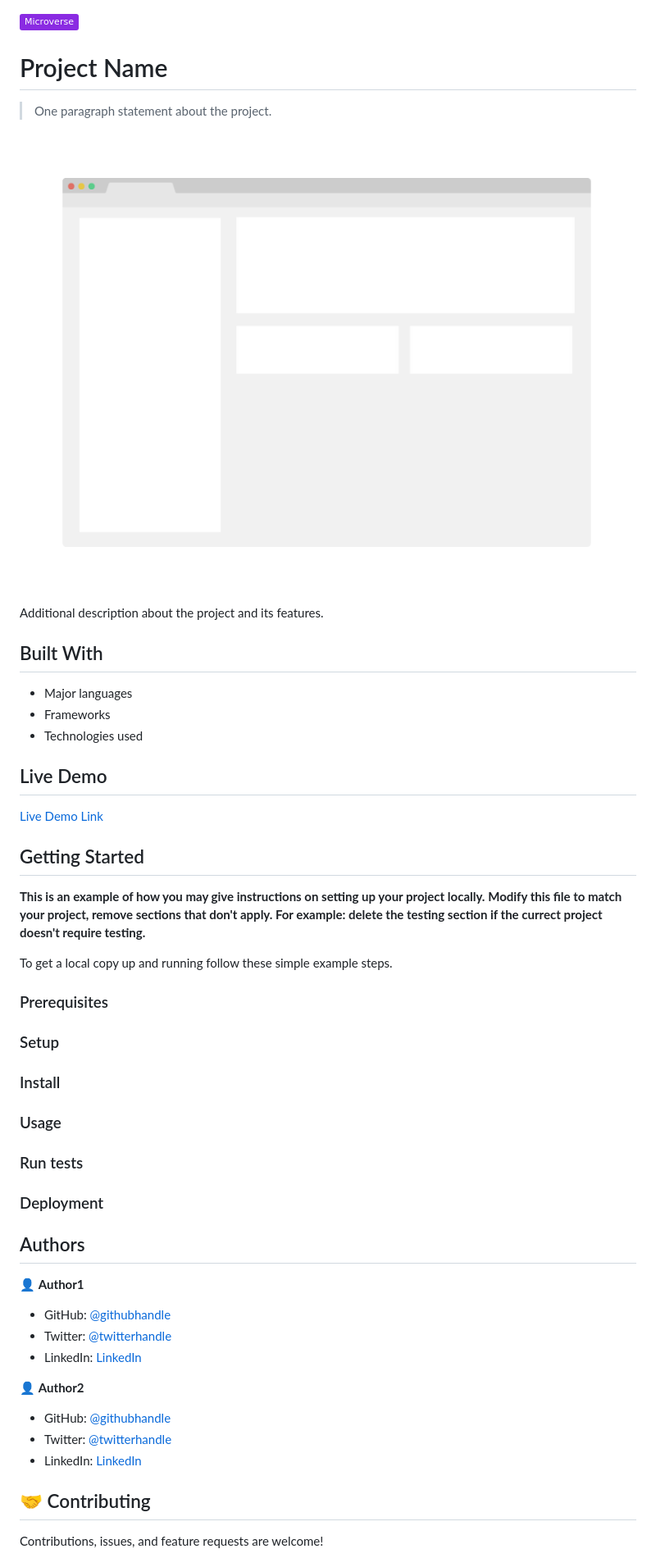
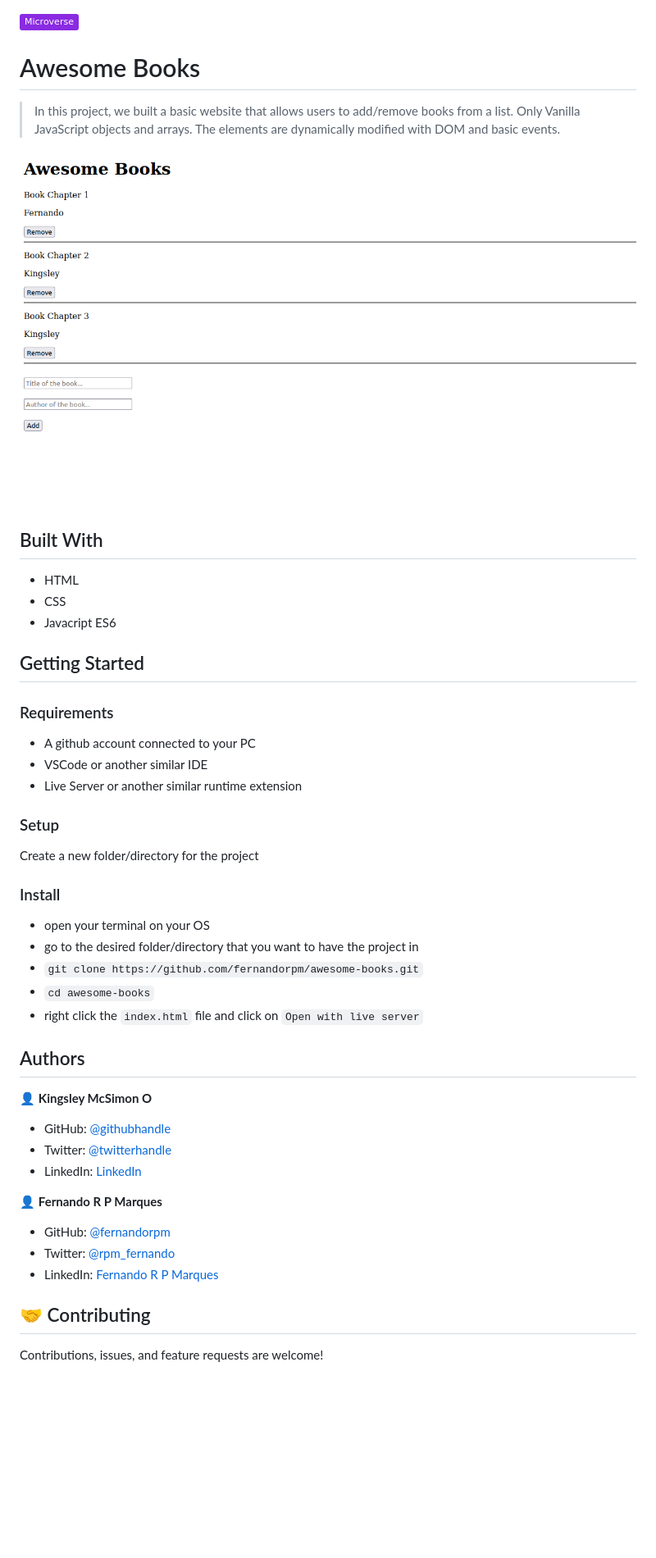
Before and after one commit to fernandorpm/awesome-books, a Markdown page: README.md, the part around one of its changes. Shown at 82% size. GitHub-like rendering; pictures changed too: app_screenshot.png; badges without logos; blank space fills up the shorter version.

Commit message:
Add first version of the awesome-books

```diff
--- a/README.md
+++ b/README.md
@@ -1,59 +1,56 @@
 ![](https://img.shields.io/badge/Microverse-blueviolet)
 
-# Project Name
+# Awesome Books
 
-> One paragraph statement about the project.
+> In this project, we built a basic website that allows users to add/remove books from a list. Only Vanilla JavaScript objects and arrays. The elements are dynamically modified with DOM and basic events.
 
 ![screenshot](./app_screenshot.png)
 
-Additional description about the project and its features.
 
 ## Built With
 
-- Major languages
-- Frameworks
-- Technologies used
-
-## Live Demo
-
-[Live Demo Link](https://livedemo.com)
+- HTML
+- CSS
+- Javacript ES6
 
 
 ## Getting Started
 
-**This is an example of how you may give instructions on setting up your project locally.**
-**Modify this file to match your project, remove sections that don't apply. For example: delete the testing section if the currect project doesn't require testing.**
+### Requirements
 
+- A github account connected to your PC
+- VSCode or another similar IDE
+- Live Server or another similar runtime extension
 
-To get a local copy up and running follow these simple example steps.
-
-### Prerequisites
 
 ### Setup
 
+Create a new folder/directory for the project
+
+
 ### Install
 
-### Usage
-
-### Run tests
-
-### Deployment
+- open your terminal on your OS
+- go to the desired folder/directory that you want to have the project in
+- `git clone https://github.com/fernandorpm/awesome-books.git`
+- `cd awesome-books`
+- right click the `index.html` file and click on `Open with live server`
 
 
 
 ## Authors
 
-👤 **Author1**
+👤 **Kingsley McSimon O**
 
 - GitHub: [@githubhandle](https://github.com/githubhandle)
 - Twitter: [@twitterhandle](https://twitter.com/twitterhandle)
 - LinkedIn: [LinkedIn](https://linkedin.com/in/linkedinhandle)
 
-👤 **Author2**
+👤 **Fernando R P Marques**
 
-- GitHub: [@githubhandle](https://github.com/githubhandle)
-- Twitter: [@twitterhandle](https://twitter.com/twitterhandle)
-- LinkedIn: [LinkedIn](https://linkedin.com/in/linkedinhandle)
+- GitHub: [@fernandorpm](https://github.com/fernandorpm)
+- Twitter: [@rpm_fernando](https://twitter.com/rpm_fernando)
+- LinkedIn: [Fernando R P Marques](https://linkedin.com/in/fernandorpm)
 
 ## 🤝 Contributing
 
```
Also changed, not shown: other parts of README.md (+0 -6 lines), 8 other files.
